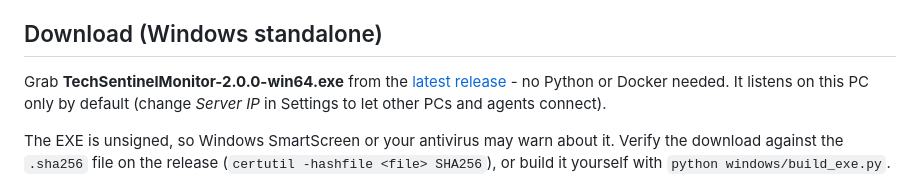
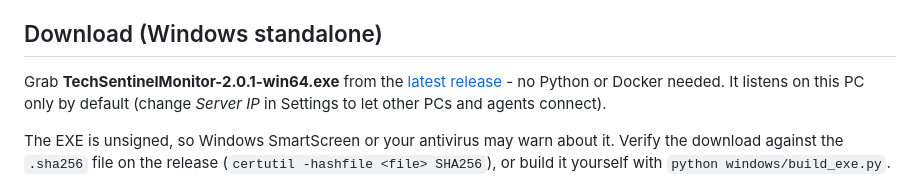
Before and after one commit to ronaldgoodchild/tech-sentinel-monitor, a Markdown page: README.md, the part around the change. Rendered like a GitHub page.

Commit message:
README: point to the 2.0.1 EXE (#80)
Co-authored-by: Claude Sonnet 5.5 <noreply@anthropic.com>

```diff
--- a/README.md
+++ b/README.md
@@ -14,7 +14,7 @@ A self-hostable monitoring system that provides HTTP, TCP, ping, and heartbeat p
 
 ## Download (Windows standalone)
 
-Grab **TechSentinelMonitor-2.0.0-win64.exe** from the [latest release](https://github.com/ronaldgoodchild/tech-sentinel-monitor/releases/latest) - no Python or Docker needed. It listens on this PC only by default (change *Server IP* in Settings to let other PCs and agents connect).
+Grab **TechSentinelMonitor-2.0.1-win64.exe** from the [latest release](https://github.com/ronaldgoodchild/tech-sentinel-monitor/releases/latest) - no Python or Docker needed. It listens on this PC only by default (change *Server IP* in Settings to let other PCs and agents connect).
 
 The EXE is unsigned, so Windows SmartScreen or your antivirus may warn about it. Verify the download against the `.sha256` file on the release (`certutil -hashfile <file> SHA256`), or build it yourself with `python windows/build_exe.py`.
 
```
